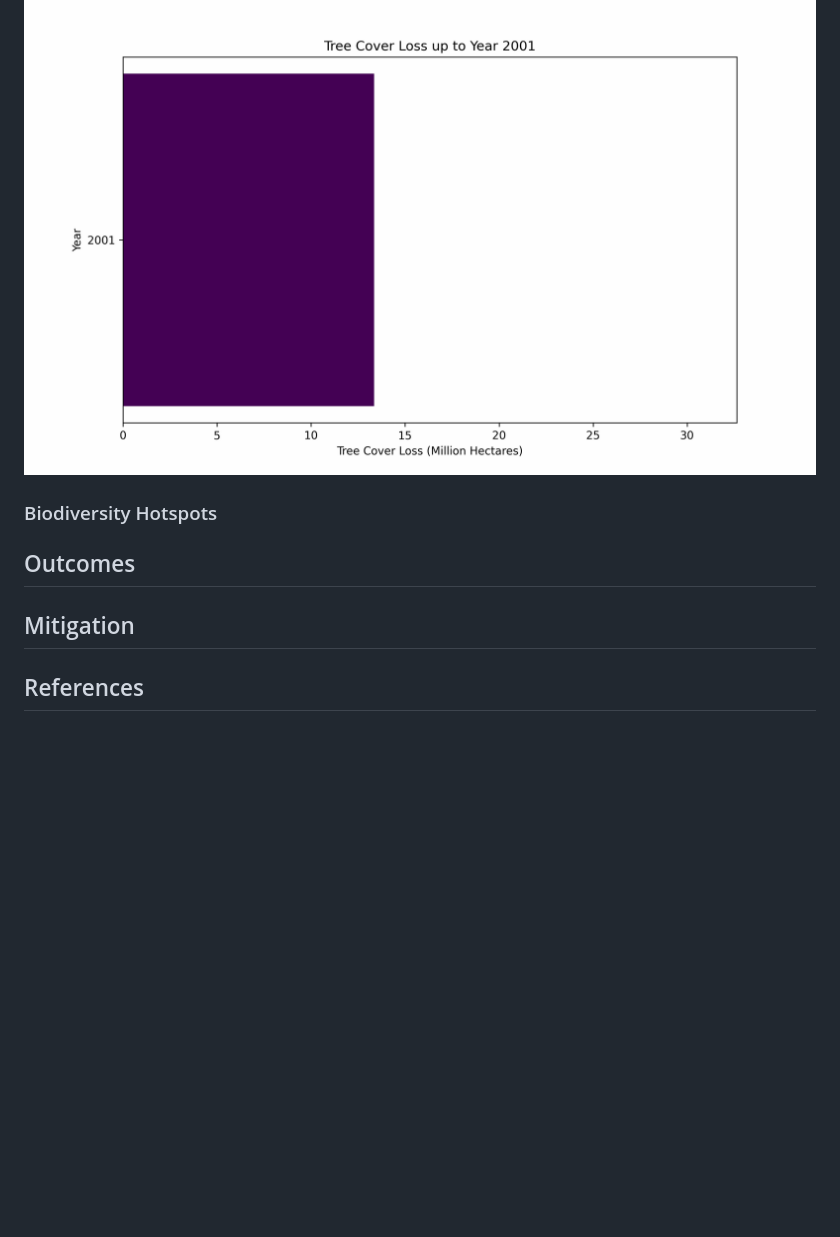
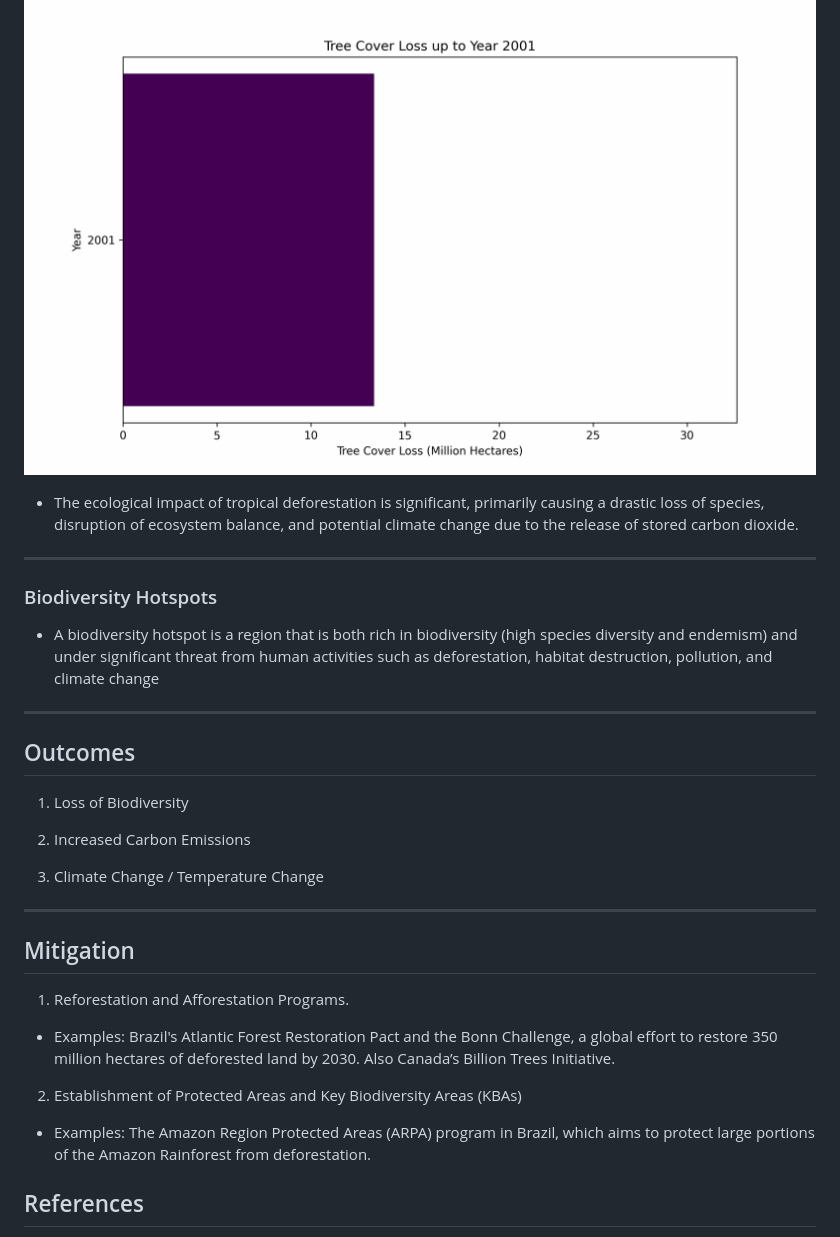
Before and after one commit to epsilonite/data-viz-project, a Markdown page: README.md, the part around the change. Rendered like a GitHub page; blank space fills up the shorter version.

```diff
--- a/README.md
+++ b/README.md
@@ -81,10 +81,36 @@ palm oil, and maize, and the livestock crop of cattle and buffalo.
 
 ![tree](https://github.com/epsilonite/data-viz-project/blob/main/static/images/tree_cover_loss_animation_edited.gif)
 
+- The ecological impact of tropical deforestation is significant, primarily causing a drastic loss of species, disruption of ecosystem balance, and potential climate change due to the release of stored carbon dioxide.
+
+---
+
 ### Biodiversity Hotspots
 
+- A biodiversity hotspot is a region that is both rich in biodiversity (high species diversity and endemism) and under significant threat from human activities such as deforestation, habitat destruction, pollution, and climate change
+
+---
+
 ## Outcomes
+
+1. Loss of Biodiversity
+
+2. Increased Carbon Emissions
+
+3. Climate Change / Temperature Change
+
+
+---
+
 ## Mitigation
+
+
+1. Reforestation and Afforestation Programs.
+  - Examples: Brazil's Atlantic Forest Restoration Pact and the Bonn Challenge, a global effort to restore 350 million       hectares of deforested land by 2030. Also Canada’s Billion Trees Initiative.
+2. Establishment of Protected Areas and Key Biodiversity Areas (KBAs)
+  - Examples: The Amazon Region Protected Areas (ARPA) program in Brazil, which aims to protect large portions of the         Amazon Rainforest from deforestation.
+
+
 ## References
 [FAOSTAT (Food and Agriculture Organization of the United Nations)](https://www.fao.org/faostat/en/#data)<br>
 FAO. 2024. FAOSTAT: Food and Agriculture Organization of the United Nations. https://www.fao.org/faostat/en/#data.<br>
```
